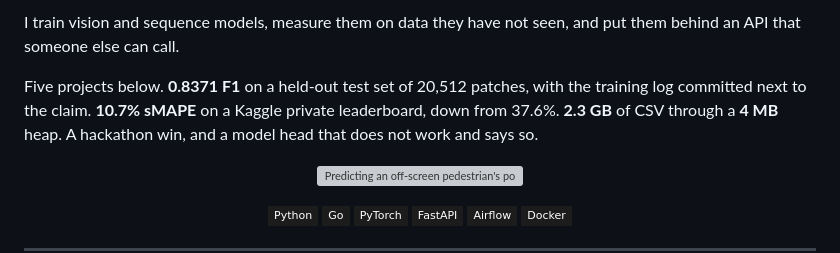
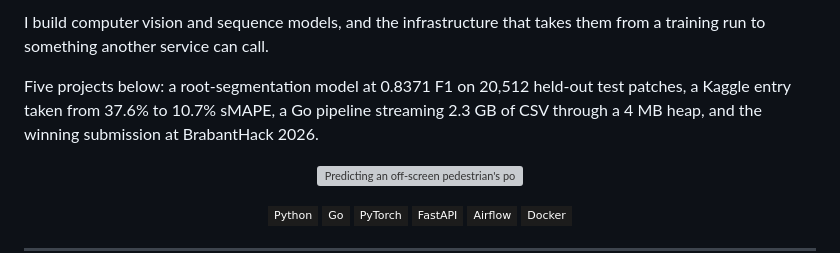
Before and after one commit to filipp-lotsmanov/filipp-lotsmanov, a Markdown page: README.md, the part around the change. Rendered like a GitHub page; badges without logos; grey boxes are pictures that could not be loaded.

```diff
--- a/README.md
+++ b/README.md
@@ -1,10 +1,6 @@
-I train vision and sequence models, measure them on data they have not seen, and put them behind
-an API that someone else can call.
+I build computer vision and sequence models, and the infrastructure that takes them from a training run to something another service can call.
 
-Five projects below. **0.8371 F1** on a held-out test set of 20,512 patches, with the training log
-committed next to the claim. **10.7% sMAPE** on a Kaggle private leaderboard, down from 37.6%.
-**2.3 GB** of CSV through a **4 MB** heap. A hackathon win, and a model head that does not work
-and says so.
+Five projects below: a root-segmentation model at 0.8371 F1 on 20,512 held-out test patches, a Kaggle entry taken from 37.6% to 10.7% sMAPE, a Go pipeline streaming 2.3 GB of CSV through a 4 MB heap, and the winning submission at BrabantHack 2026.
 
 <p align="center">
   <img src="assets/shadow-detection-demo.gif" width="640" alt="Predicting an off-screen pedestrian's position from their shadow">
```
